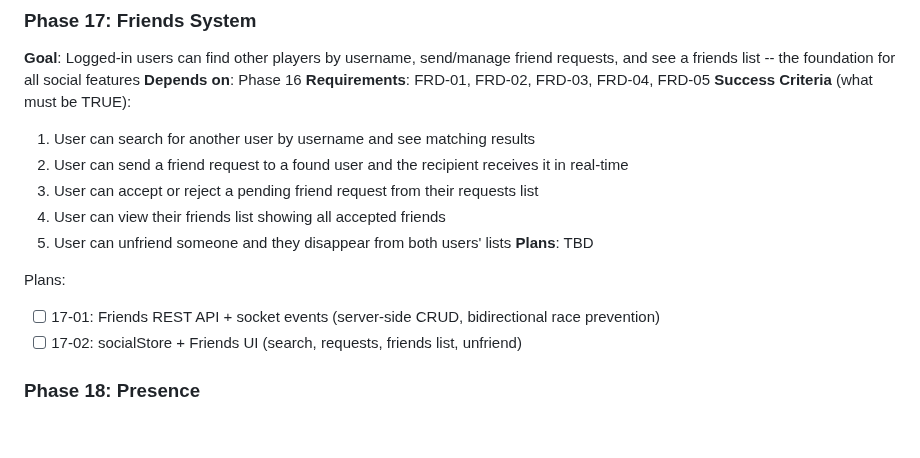
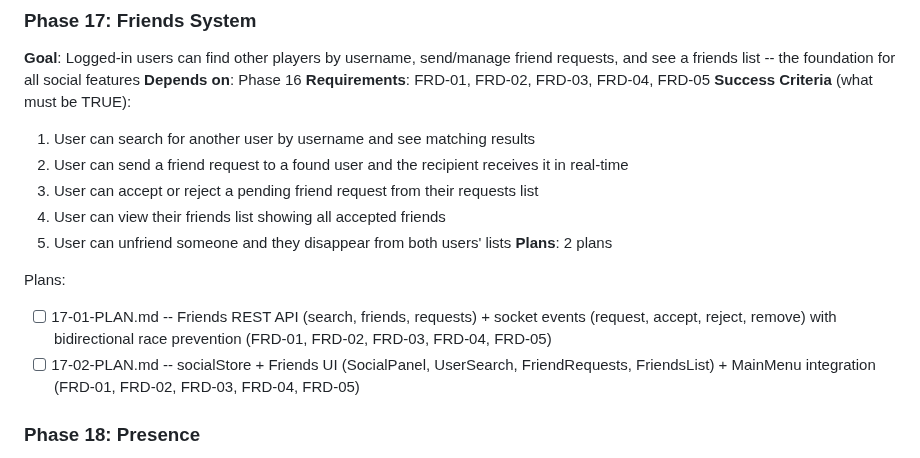
Before and after one commit to yamxavier-create/dominos_pr, a Markdown page: .planning/ROADMAP.md, the part around the change. Drawn GitHub-style; blank space fills up the shorter version.

Commit message:
docs(17): create phase plan for friends system

```diff
--- a/.planning/ROADMAP.md
+++ b/.planning/ROADMAP.md
@@ -94,11 +94,11 @@ Plans:
   3. User can accept or reject a pending friend request from their requests list
   4. User can view their friends list showing all accepted friends
   5. User can unfriend someone and they disappear from both users' lists
-**Plans**: TBD
+**Plans**: 2 plans
 
 Plans:
-- [ ] 17-01: Friends REST API + socket events (server-side CRUD, bidirectional race prevention)
-- [ ] 17-02: socialStore + Friends UI (search, requests, friends list, unfriend)
+- [ ] 17-01-PLAN.md -- Friends REST API (search, friends, requests) + socket events (request, accept, reject, remove) with bidirectional race prevention (FRD-01, FRD-02, FRD-03, FRD-04, FRD-05)
+- [ ] 17-02-PLAN.md -- socialStore + Friends UI (SocialPanel, UserSearch, FriendRequests, FriendsList) + MainMenu integration (FRD-01, FRD-02, FRD-03, FRD-04, FRD-05)
 
 ### Phase 18: Presence
 **Goal**: Logged-in users can see what their friends are doing in real-time -- online, in a lobby, in a game, or offline -- with correct multi-tab behavior
```
Also changed, not shown: 2 other files.
